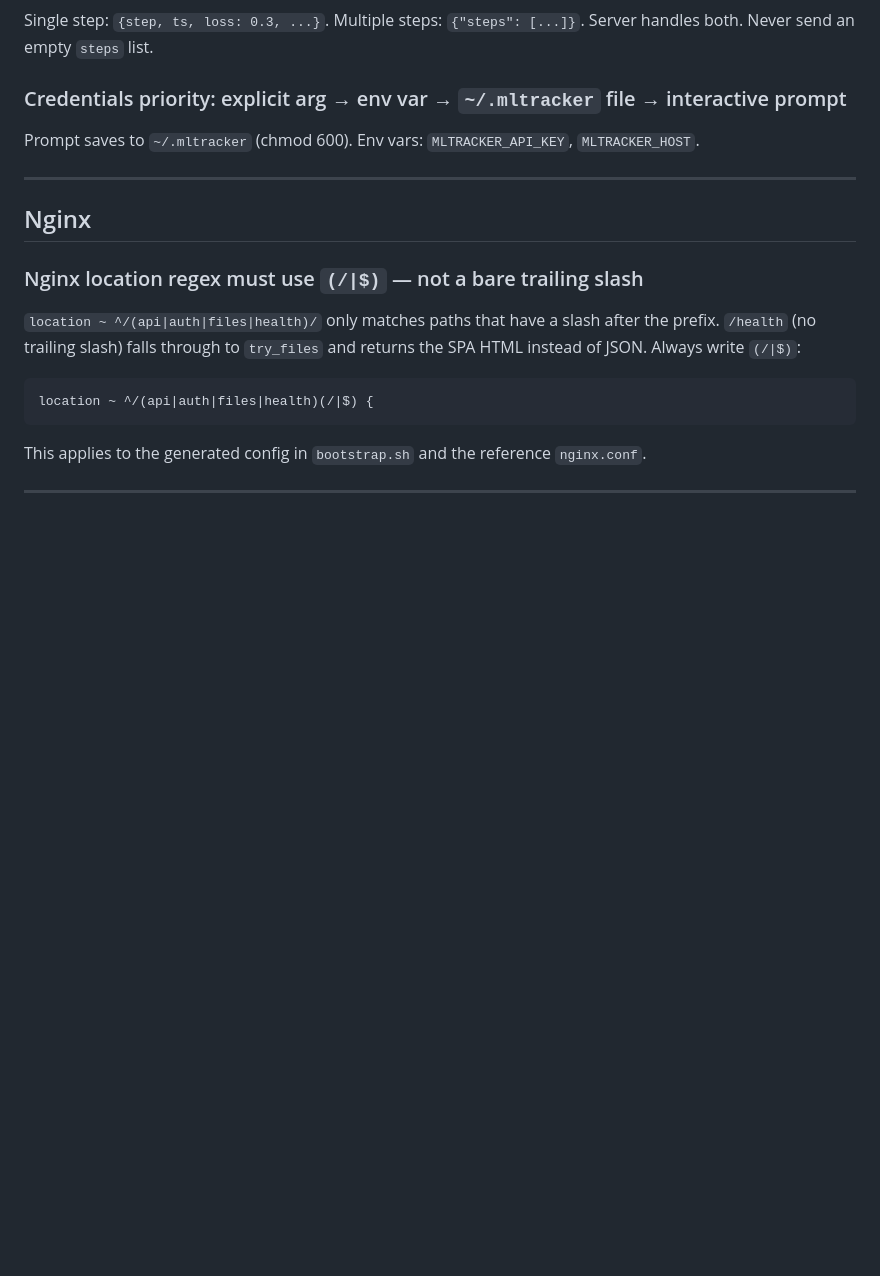
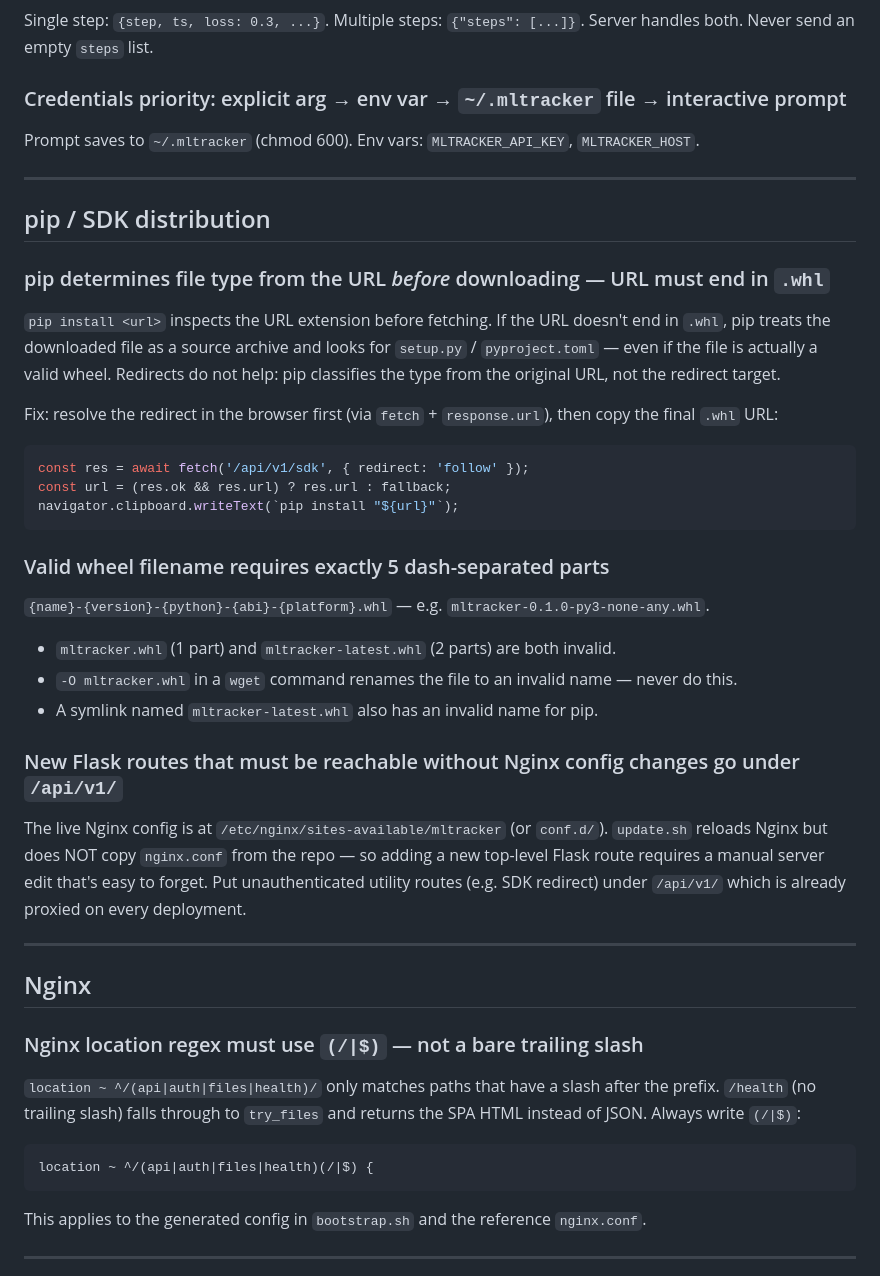
Before and after one commit to abeobk/mltracker, a Markdown page: SKILL.md, the part around the change. Rendered like a GitHub page; blank space fills up the shorter version.

Commit message:
docs: add pip wheel distribution gotchas to SKILL.md
- pip classifies file type from URL before downloading; URL must end in .whl
- Valid wheel filename needs 5 dash-separated parts
- New Flask routes should go under /api/v1/ to avoid needing Nginx config changes

Co-Authored-By: Claude Sonnet 4.6 <noreply@anthropic.com>

````diff
--- a/SKILL.md
+++ b/SKILL.md
@@ -209,6 +209,29 @@ Prompt saves to `~/.mltracker` (chmod 600). Env vars: `MLTRACKER_API_KEY`, `MLTR
 
 ---
 
+## pip / SDK distribution
+
+### pip determines file type from the URL *before* downloading — URL must end in `.whl`
+`pip install <url>` inspects the URL extension before fetching. If the URL doesn't end in `.whl`, pip treats the downloaded file as a source archive and looks for `setup.py` / `pyproject.toml` — even if the file is actually a valid wheel. Redirects do not help: pip classifies the type from the original URL, not the redirect target.
+
+Fix: resolve the redirect in the browser first (via `fetch` + `response.url`), then copy the final `.whl` URL:
+```js
+const res = await fetch('/api/v1/sdk', { redirect: 'follow' });
+const url = (res.ok && res.url) ? res.url : fallback;
+navigator.clipboard.writeText(`pip install "${url}"`);
+```
+
+### Valid wheel filename requires exactly 5 dash-separated parts
+`{name}-{version}-{python}-{abi}-{platform}.whl` — e.g. `mltracker-0.1.0-py3-none-any.whl`.
+- `mltracker.whl` (1 part) and `mltracker-latest.whl` (2 parts) are both invalid.
+- `-O mltracker.whl` in a `wget` command renames the file to an invalid name — never do this.
+- A symlink named `mltracker-latest.whl` also has an invalid name for pip.
+
+### New Flask routes that must be reachable without Nginx config changes go under `/api/v1/`
+The live Nginx config is at `/etc/nginx/sites-available/mltracker` (or `conf.d/`). `update.sh` reloads Nginx but does NOT copy `nginx.conf` from the repo — so adding a new top-level Flask route requires a manual server edit that's easy to forget. Put unauthenticated utility routes (e.g. SDK redirect) under `/api/v1/` which is already proxied on every deployment.
+
+---
+
 ## Nginx
 
 ### Nginx location regex must use `(/|$)` — not a bare trailing slash
````
